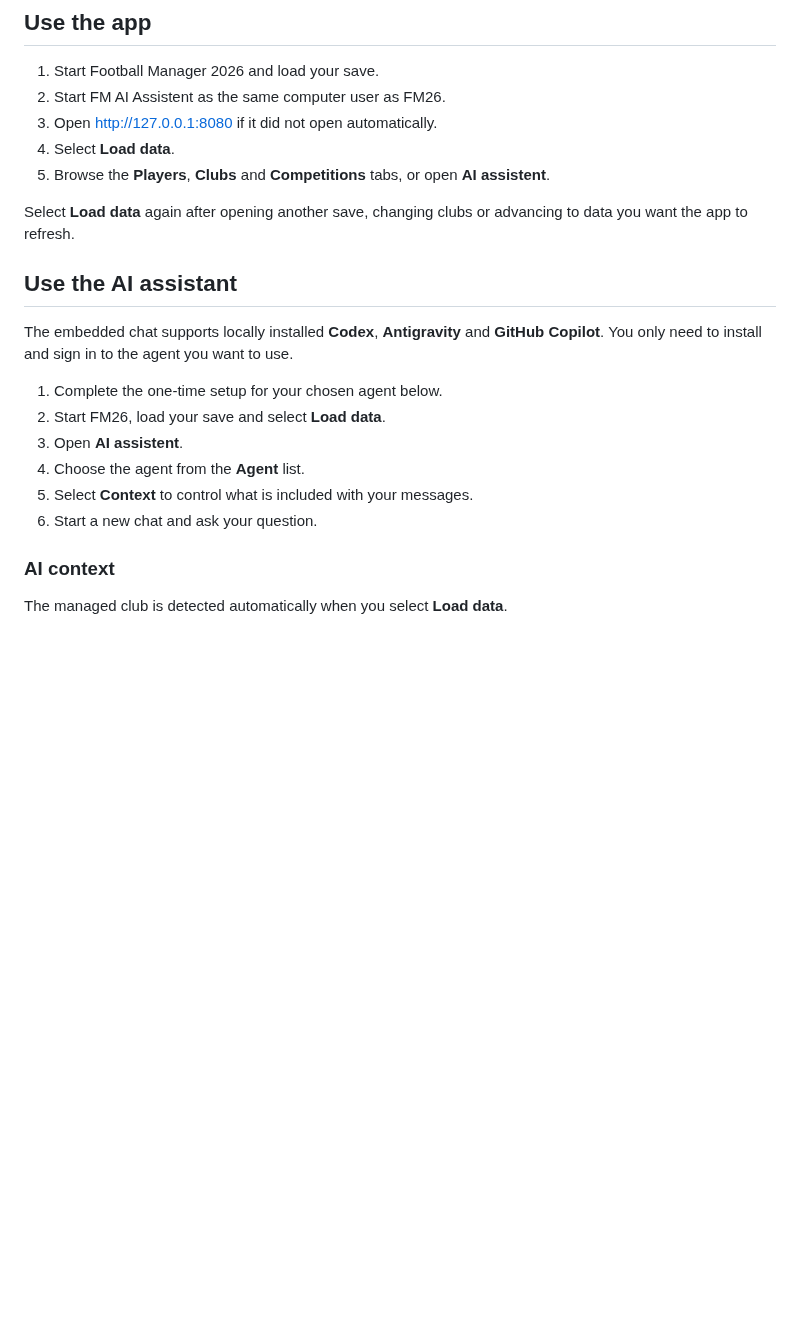
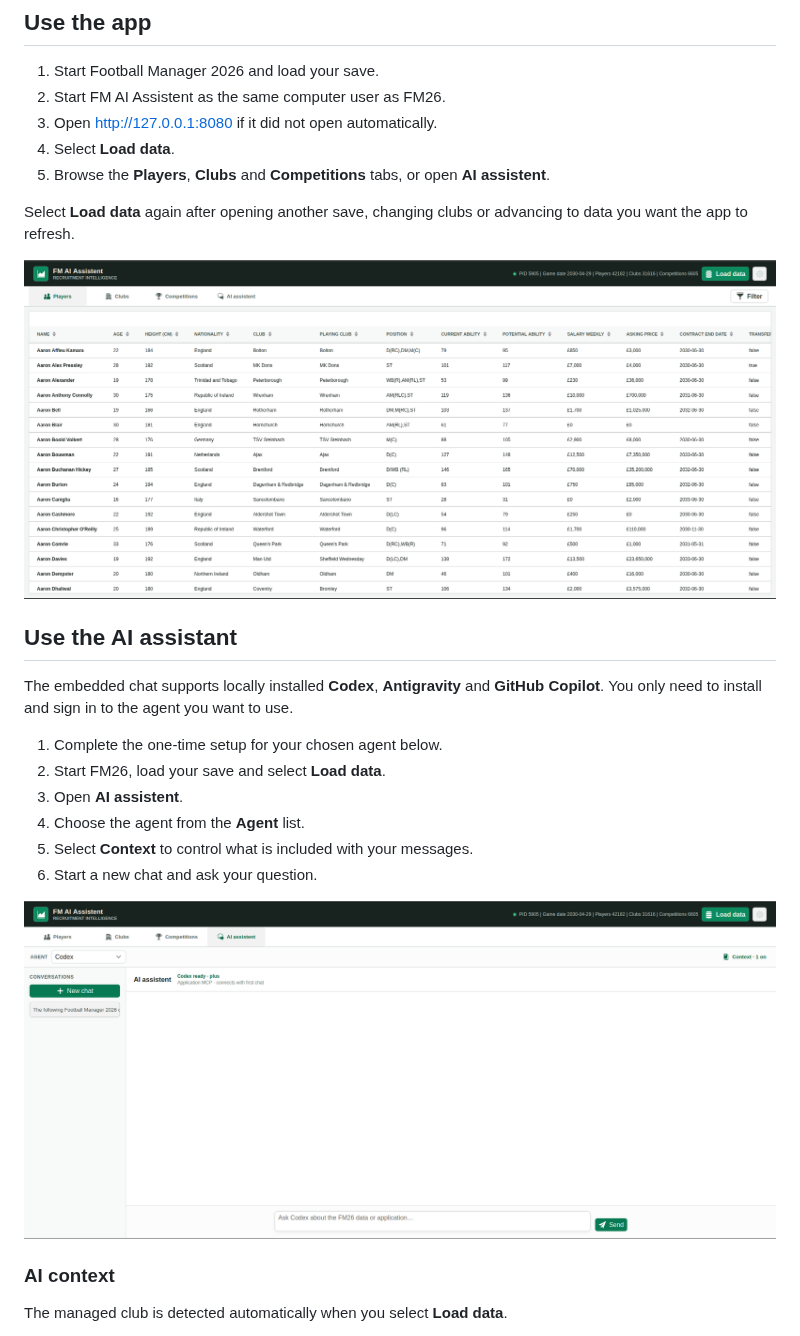
Before and after one commit to JelmerBouma1985/fm-ai-assistent, a Markdown page: README.md, the part around one of its changes. Drawn GitHub-style; pictures changed too: screenshots/ai-assistent-tab.png (added), screenshots/players_tab.png (added); blank space fills up the shorter version.

Commit message:
update README.md with screenshots

```diff
--- a/README.md
+++ b/README.md
@@ -62,6 +62,8 @@ The application is available at [http://127.0.0.1:8080](http://127.0.0.1:8080).
 
 Select **Load data** again after opening another save, changing clubs or advancing to data you want the app to refresh.
 
+![Player database after loading Football Manager 2026 data](screenshots/players_tab.png)
+
 ## Use the AI assistant
 
 The embedded chat supports locally installed **Codex**, **Antigravity** and **GitHub Copilot**. You only need to install and sign in to the agent you want to use.
@@ -73,6 +75,8 @@ The embedded chat supports locally installed **Codex**, **Antigravity** and **Gi
 5. Select **Context** to control what is included with your messages.
 6. Start a new chat and ask your question.
 
+![AI assistant with agent selection, conversations and chat input](screenshots/ai-assistent-tab.png)
+
 ### AI context
 
 The managed club is detected automatically when you select **Load data**.
```
Also changed, not shown: other parts of README.md (+2 -0 lines), screenshots/ai-context.png (added).
